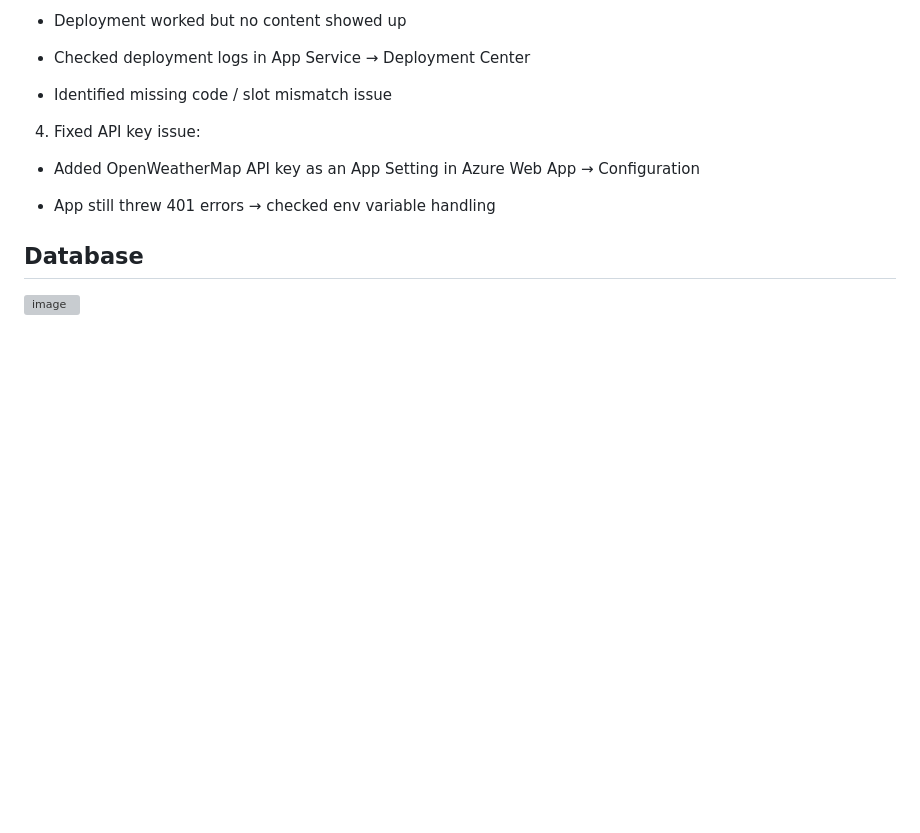
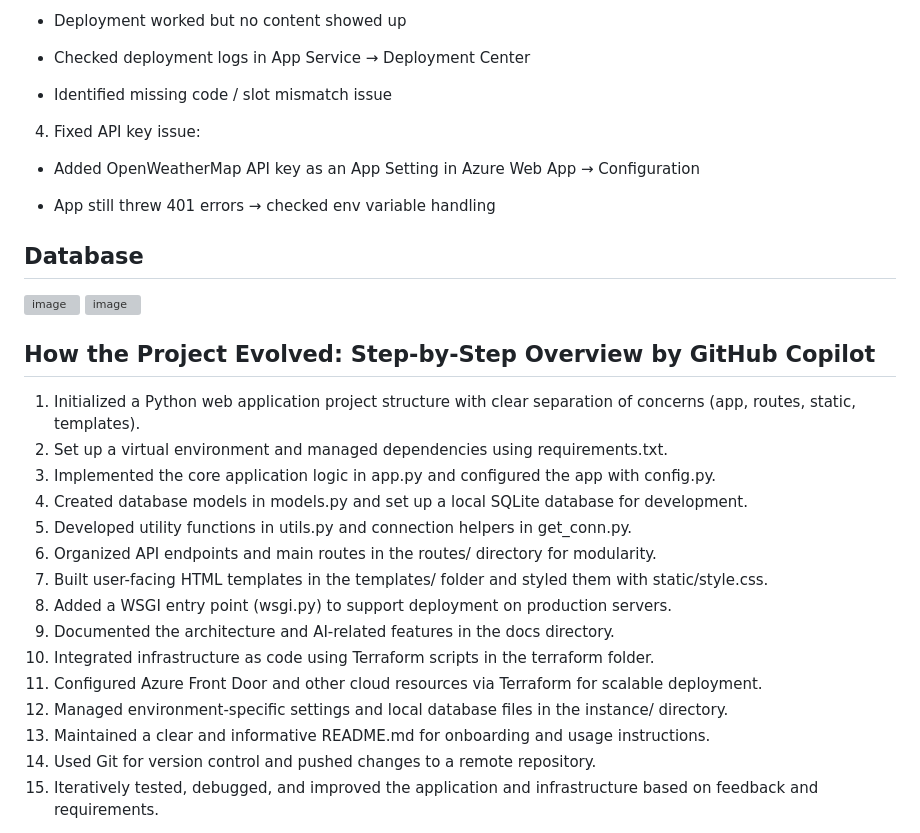
Before and after one commit to dima-sap/FinalProject19, a Markdown page: docs/ai-documentation.md, the part around the change. GitHub-like rendering; blank space fills up the shorter version; grey boxes are pictures that could not be loaded.

Commit message:
Document project evolution steps in ai-documentation.md
Added a step-by-step overview of project evolution and setup.

```diff
--- a/docs/ai-documentation.md
+++ b/docs/ai-documentation.md
@@ -98,3 +98,25 @@ Step-by-step summary of what we did in this chat:
 ## Database
 
 <img width="915" height="237" alt="image" src="https://github.com/user-attachments/assets/3c94cf7a-3b88-4b22-b9e2-a94ea5ee05f2" />
+
+
+<img width="544" height="202" alt="image" src="https://github.com/user-attachments/assets/c003ce78-d6d6-467f-8071-19d09276f226" />
+
+
+## How the Project Evolved: Step-by-Step Overview by GitHub Copilot
+
+1. Initialized a Python web application project structure with clear separation of concerns (app, routes, static, templates).
+2. Set up a virtual environment and managed dependencies using requirements.txt.
+3. Implemented the core application logic in app.py and configured the app with config.py.
+4. Created database models in models.py and set up a local SQLite database for development.
+5. Developed utility functions in utils.py and connection helpers in get_conn.py.
+6. Organized API endpoints and main routes in the routes/ directory for modularity.
+7. Built user-facing HTML templates in the templates/ folder and styled them with static/style.css.
+8. Added a WSGI entry point (wsgi.py) to support deployment on production servers.
+9. Documented the architecture and AI-related features in the docs directory.
+10. Integrated infrastructure as code using Terraform scripts in the terraform folder.
+11. Configured Azure Front Door and other cloud resources via Terraform for scalable deployment.
+12. Managed environment-specific settings and local database files in the instance/ directory.
+13. Maintained a clear and informative README.md for onboarding and usage instructions.
+14. Used Git for version control and pushed changes to a remote repository.
+16. Iteratively tested, debugged, and improved the application and infrastructure based on feedback and requirements.
```
